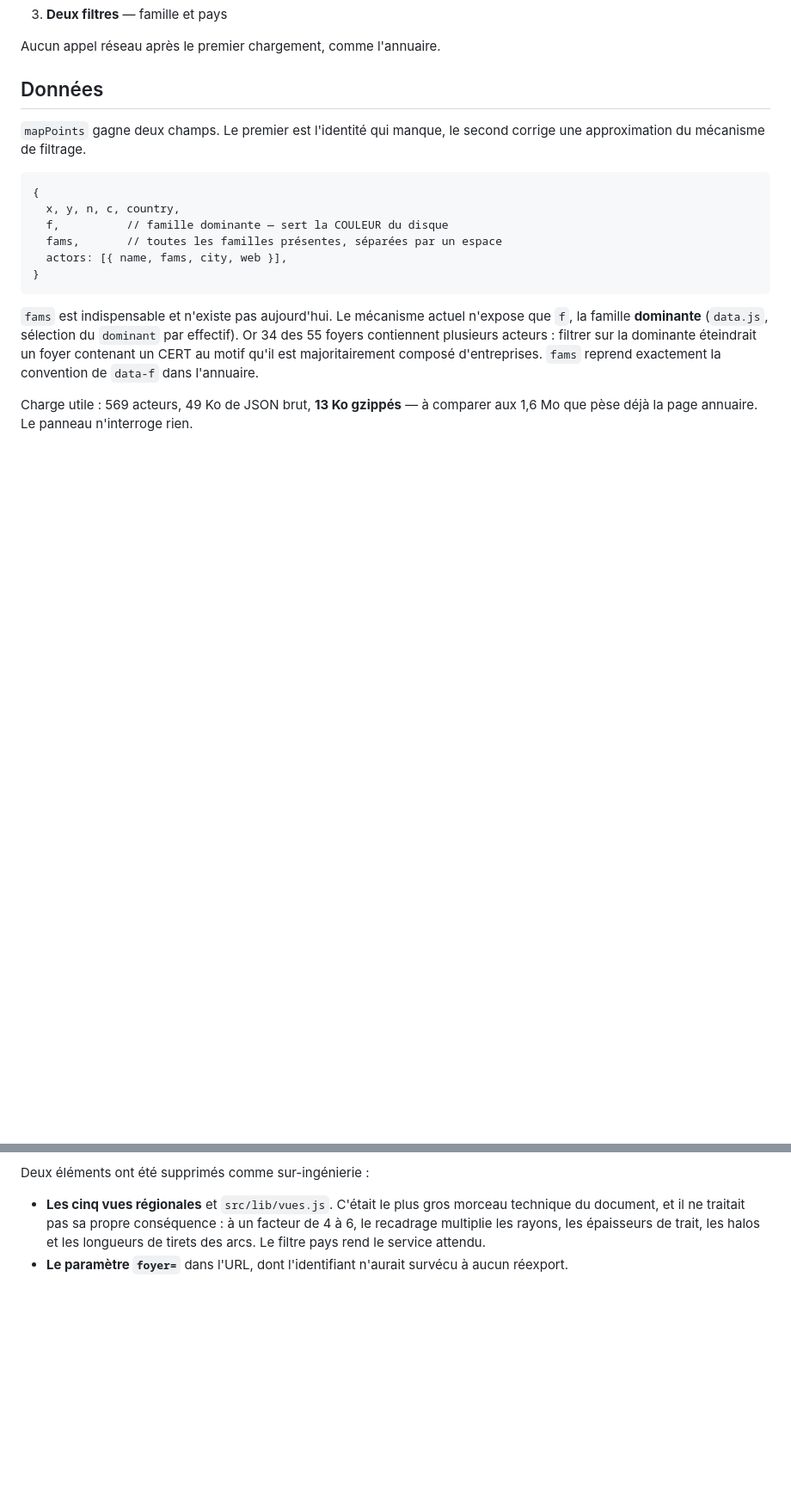
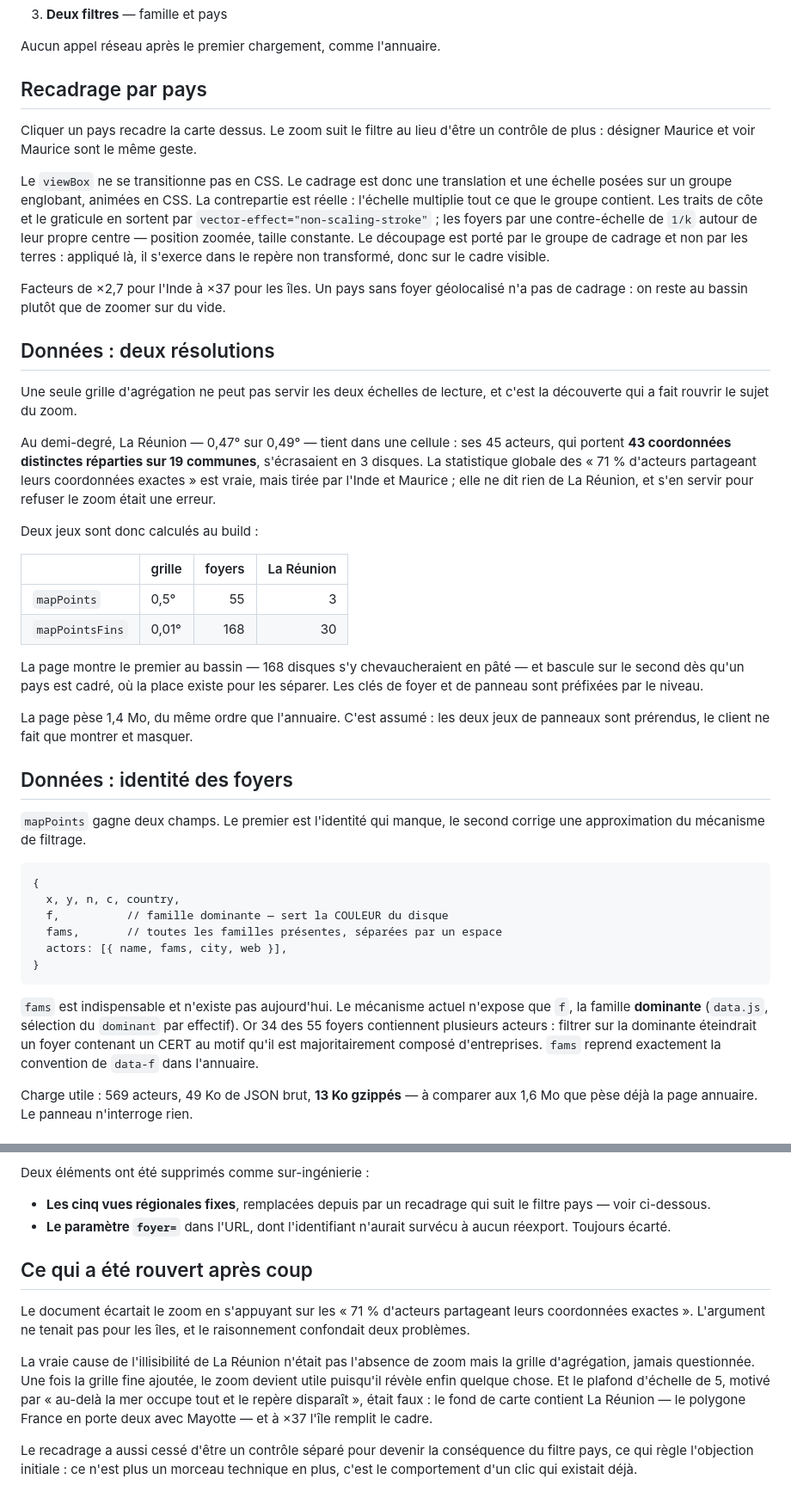
Before and after one commit to Kodetis/babouk, a Markdown page: docs/plans/2026-08-04-carte-interactive-design.md, 2 parts joined by grey strips. Shown at 86% size. Drawn GitHub-style; blank space fills up the shorter version.

Commit message:
Remet le design d'équerre avec ce qui a été construit
Le document affirmait encore « pas de zoom, sous aucune forme » et ne
décrivait qu'un niveau d'agrégation. Quelqu'un qui le lirait dans trois
mois reconstruirait le raisonnement qui vient d'être abandonné.

Il porte maintenant le recadrage par pays, les deux résolutions
d'agrégation avec les chiffres qui les justifient, et une section qui dit
ce qui a été rouvert et pourquoi : l'argument des 71 % ne valait pas pour
les îles, la vraie cause était la grille jamais questionnée, et le
plafond d'échelle reposait sur une croyance fausse — le fond de carte
contient La Réunion.

```diff
--- a/docs/plans/2026-08-04-carte-interactive-design.md
+++ b/docs/plans/2026-08-04-carte-interactive-design.md
@@ -38,7 +36,50 @@ Une page, `/carte`, rendue au build comme le reste du site. Trois surfaces :
 
 Aucun appel réseau après le premier chargement, comme l'annuaire.
 
-## Données
+## Recadrage par pays
+
+Cliquer un pays recadre la carte dessus. Le zoom suit le filtre au lieu d'être
+un contrôle de plus : désigner Maurice et voir Maurice sont le même geste.
+
+Le `viewBox` ne se transitionne pas en CSS. Le cadrage est donc une translation
+et une échelle posées sur un groupe englobant, animées en CSS. La contrepartie
+est réelle : l'échelle multiplie tout ce que le groupe contient. Les traits de
+côte et le graticule en sortent par `vector-effect="non-scaling-stroke"` ; les
+foyers par une contre-échelle de `1/k` autour de leur propre centre — position
+zoomée, taille constante. Le découpage est porté par le groupe de cadrage et
+non par les terres : appliqué là, il s'exerce dans le repère non transformé,
+donc sur le cadre visible.
+
+Facteurs de ×2,7 pour l'Inde à ×37 pour les îles. Un pays sans foyer
+géolocalisé n'a pas de cadrage : on reste au bassin plutôt que de zoomer sur du
+vide.
+
+## Données : deux résolutions
+
+Une seule grille d'agrégation ne peut pas servir les deux échelles de lecture,
+et c'est la découverte qui a fait rouvrir le sujet du zoom.
+
+Au demi-degré, La Réunion — 0,47° sur 0,49° — tient dans une cellule : ses 45
+acteurs, qui portent **43 coordonnées distinctes réparties sur 19 communes**,
+s'écrasaient en 3 disques. La statistique globale des « 71 % d'acteurs partageant
+leurs coordonnées exactes » est vraie, mais tirée par l'Inde et Maurice ; elle
+ne dit rien de La Réunion, et s'en servir pour refuser le zoom était une erreur.
+
+Deux jeux sont donc calculés au build :
+
+| | grille | foyers | La Réunion |
+| :--- | :--- | ---: | ---: |
+| `mapPoints` | 0,5° | 55 | 3 |
+| `mapPointsFins` | 0,01° | 168 | 30 |
+
+La page montre le premier au bassin — 168 disques s'y chevaucheraient en pâté —
+et bascule sur le second dès qu'un pays est cadré, où la place existe pour les
+séparer. Les clés de foyer et de panneau sont préfixées par le niveau.
+
+La page pèse 1,4 Mo, du même ordre que l'annuaire. C'est assumé : les deux jeux
+de panneaux sont prérendus, le client ne fait que montrer et masquer.
+
+## Données : identité des foyers
 
 `mapPoints` gagne deux champs. Le premier est l'identité qui manque, le second
 corrige une approximation du mécanisme de filtrage.
@@ -192,10 +233,25 @@ code :
 
 Deux éléments ont été supprimés comme sur-ingénierie :
 
-- **Les cinq vues régionales** et `src/lib/vues.js`. C'était le plus gros
-  morceau technique du document, et il ne traitait pas sa propre conséquence :
-  à un facteur de 4 à 6, le recadrage multiplie les rayons, les épaisseurs de
-  trait, les halos et les longueurs de tirets des arcs. Le filtre pays rend le
-  service attendu.
+- **Les cinq vues régionales fixes**, remplacées depuis par un recadrage qui
+  suit le filtre pays — voir ci-dessous.
 - **Le paramètre `foyer=`** dans l'URL, dont l'identifiant n'aurait survécu à
-  aucun réexport.
+  aucun réexport. Toujours écarté.
+
+## Ce qui a été rouvert après coup
+
+Le document écartait le zoom en s'appuyant sur les « 71 % d'acteurs partageant
+leurs coordonnées exactes ». L'argument ne tenait pas pour les îles, et le
+raisonnement confondait deux problèmes.
+
+La vraie cause de l'illisibilité de La Réunion n'était pas l'absence de zoom
+mais la grille d'agrégation, jamais questionnée. Une fois la grille fine
+ajoutée, le zoom devient utile puisqu'il révèle enfin quelque chose. Et le
+plafond d'échelle de 5, motivé par « au-delà la mer occupe tout et le repère
+disparaît », était faux : le fond de carte contient La Réunion — le polygone
+France en porte deux avec Mayotte — et à ×37 l'île remplit le cadre.
+
+Le recadrage a aussi cessé d'être un contrôle séparé pour devenir la
+conséquence du filtre pays, ce qui règle l'objection initiale : ce n'est plus
+un morceau technique en plus, c'est le comportement d'un clic qui existait
+déjà.
```
Also changed, not shown: other parts of docs/plans/2026-08-04-carte-interactive-design.md (+3 -5 lines).
